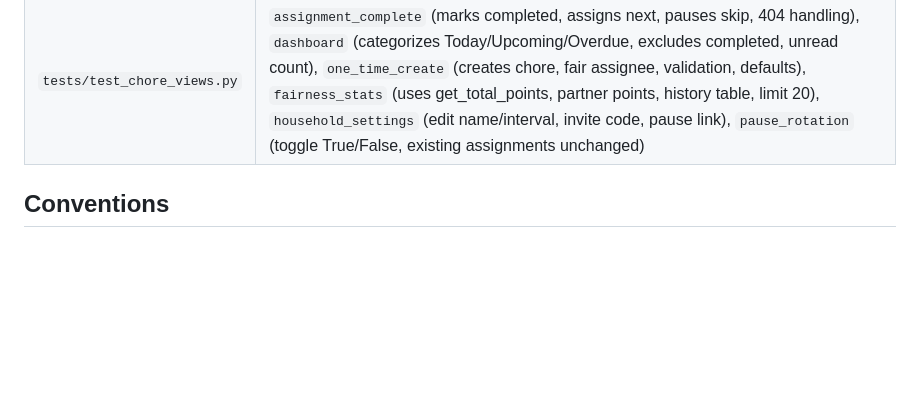
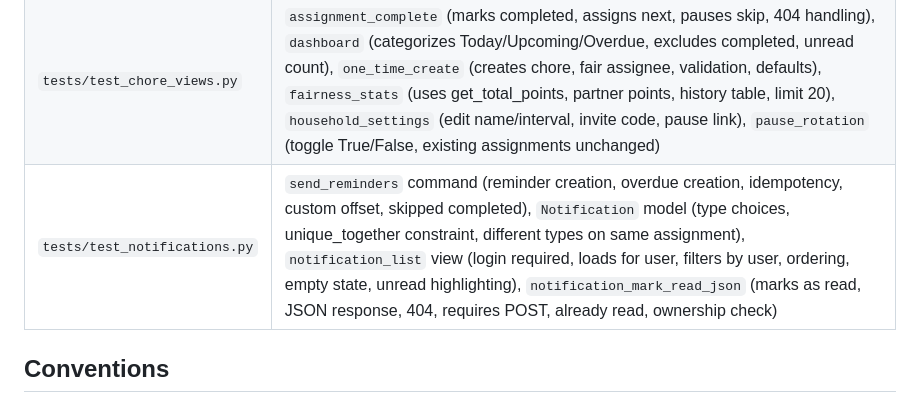
Before and after one commit to HsiChinHuang/choreflow, a Markdown page: _docs/testing-guidelines.md, the part around the change. Drawn GitHub-style; blank space fills up the shorter version.

Commit message:
docs: update testing-guidelines.md with notification test file entry

```diff
--- a/_docs/testing-guidelines.md
+++ b/_docs/testing-guidelines.md
@@ -26,6 +26,7 @@ Tests are run with `pytest` via `uv run pytest`.
 | `tests/test_categories.py` | Management command `seed_categories` (creates 6 predefined categories, idempotent, correct data), `category_manage` view (loads, shows categories, login required), add custom category (creates category, prevents predefined name duplicates, requires name), delete custom category (deletes custom, blocks when chores use it, blocks predefined, blocks other household) |
 | `tests/test_services.py` | `get_total_points(user)` (zero for no completed, counts easy/medium/hard, multi-completed, ignores incomplete), `get_fair_assignee(household)` (lowest points, tie random, None for empty household, household-scoped), `assign_next(chore)` (returns assignment, alternates partners, chained alternation, interval override, household default, first-assignment due date, paused rotation ValueError, no-partners ValueError) |
 | `tests/test_chore_views.py` | `assignment_complete` (marks completed, assigns next, pauses skip, 404 handling), `dashboard` (categorizes Today/Upcoming/Overdue, excludes completed, unread count), `one_time_create` (creates chore, fair assignee, validation, defaults), `fairness_stats` (uses get_total_points, partner points, history table, limit 20), `household_settings` (edit name/interval, invite code, pause link), `pause_rotation` (toggle True/False, existing assignments unchanged) |
+| `tests/test_notifications.py` | `send_reminders` command (reminder creation, overdue creation, idempotency, custom offset, skipped completed), `Notification` model (type choices, unique_together constraint, different types on same assignment), `notification_list` view (login required, loads for user, filters by user, ordering, empty state, unread highlighting), `notification_mark_read_json` (marks as read, JSON response, 404, requires POST, already read, ownership check) |
 
 ## Conventions
 
```
